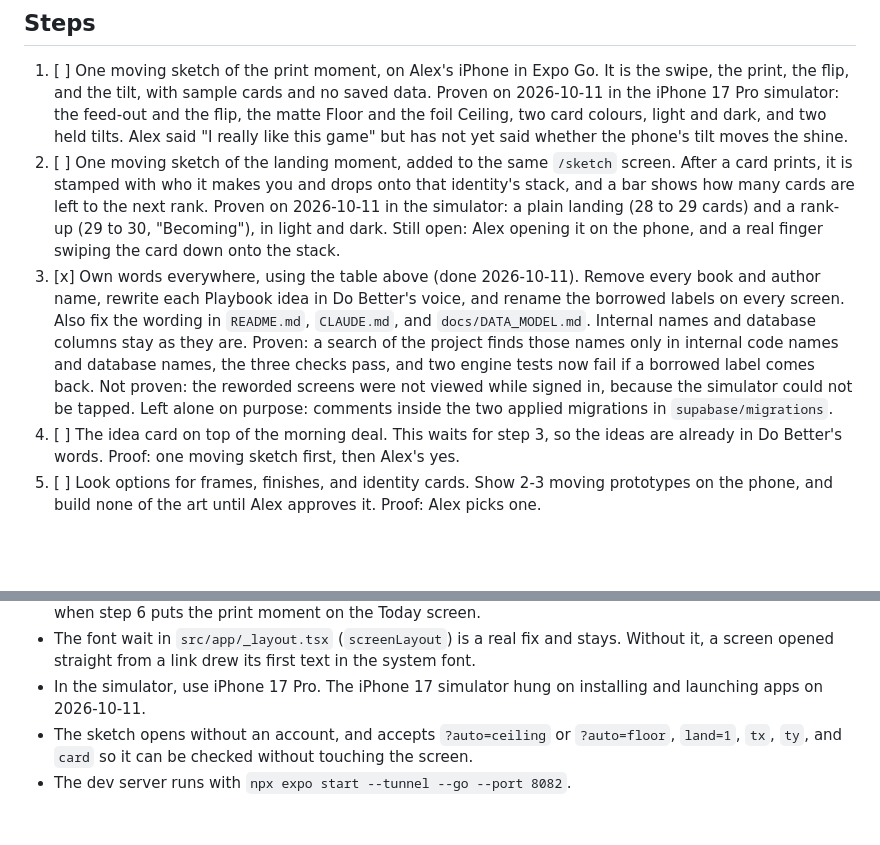
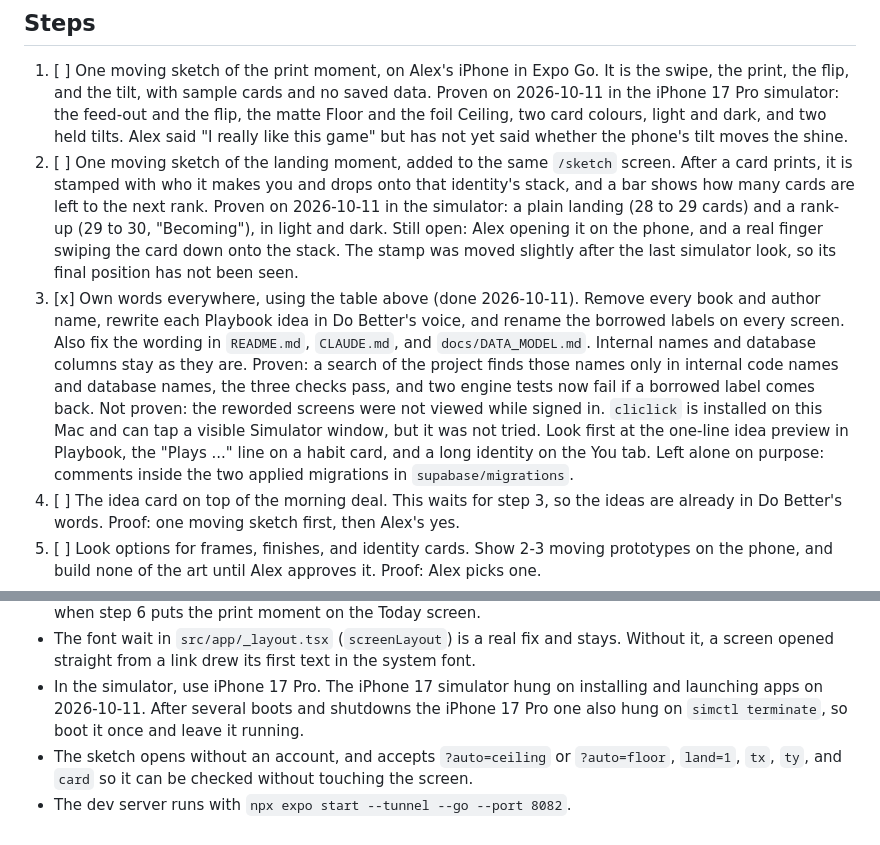
Before and after one commit to lexdiamondhq-ai/Do-Better, a Markdown page: PLAN.md, 2 parts joined by grey strips. GitHub-like rendering; blank space fills up the shorter version.

Commit message:
Note what was and was not seen after the wording pass.

```diff
--- a/PLAN.md
+++ b/PLAN.md
@@ -59,12 +59,15 @@ The words inside Playbook change: each idea is rewritten in Do Better's voice wi
    After a card prints, it is stamped with who it makes you and drops onto that identity's stack, and a bar shows how many cards are left to the next rank.
    Proven on 2026-10-11 in the simulator: a plain landing (28 to 29 cards) and a rank-up (29 to 30, "Becoming"), in light and dark.
    Still open: Alex opening it on the phone, and a real finger swiping the card down onto the stack.
+   The stamp was moved slightly after the last simulator look, so its final position has not been seen.
 3. [x] Own words everywhere, using the table above (done 2026-10-11).
    Remove every book and author name, rewrite each Playbook idea in Do Better's voice, and rename the borrowed labels on every screen.
    Also fix the wording in `README.md`, `CLAUDE.md`, and `docs/DATA_MODEL.md`.
    Internal names and database columns stay as they are.
    Proven: a search of the project finds those names only in internal code names and database names, the three checks pass, and two engine tests now fail if a borrowed label comes back.
-   Not proven: the reworded screens were not viewed while signed in, because the simulator could not be tapped.
+   Not proven: the reworded screens were not viewed while signed in.
+   `cliclick` is installed on this Mac and can tap a visible Simulator window, but it was not tried.
+   Look first at the one-line idea preview in Playbook, the "Plays ..." line on a habit card, and a long identity on the You tab.
    Left alone on purpose: comments inside the two applied migrations in `supabase/migrations`.
 4. [ ] The idea card on top of the morning deal.
    This waits for step 3, so the ideas are already in Do Better's words.
@@ -96,5 +99,6 @@ The words inside Playbook change: each idea is rewritten in Do Better's voice wi
   Without it, a screen opened straight from a link drew its first text in the system font.
 - In the simulator, use iPhone 17 Pro.
   The iPhone 17 simulator hung on installing and launching apps on 2026-10-11.
+  After several boots and shutdowns the iPhone 17 Pro one also hung on `simctl terminate`, so boot it once and leave it running.
 - The sketch opens without an account, and accepts `?auto=ceiling` or `?auto=floor`, `land=1`, `tx`, `ty`, and `card` so it can be checked without touching the screen.
 - The dev server runs with `npx expo start --tunnel --go --port 8082`.
```
